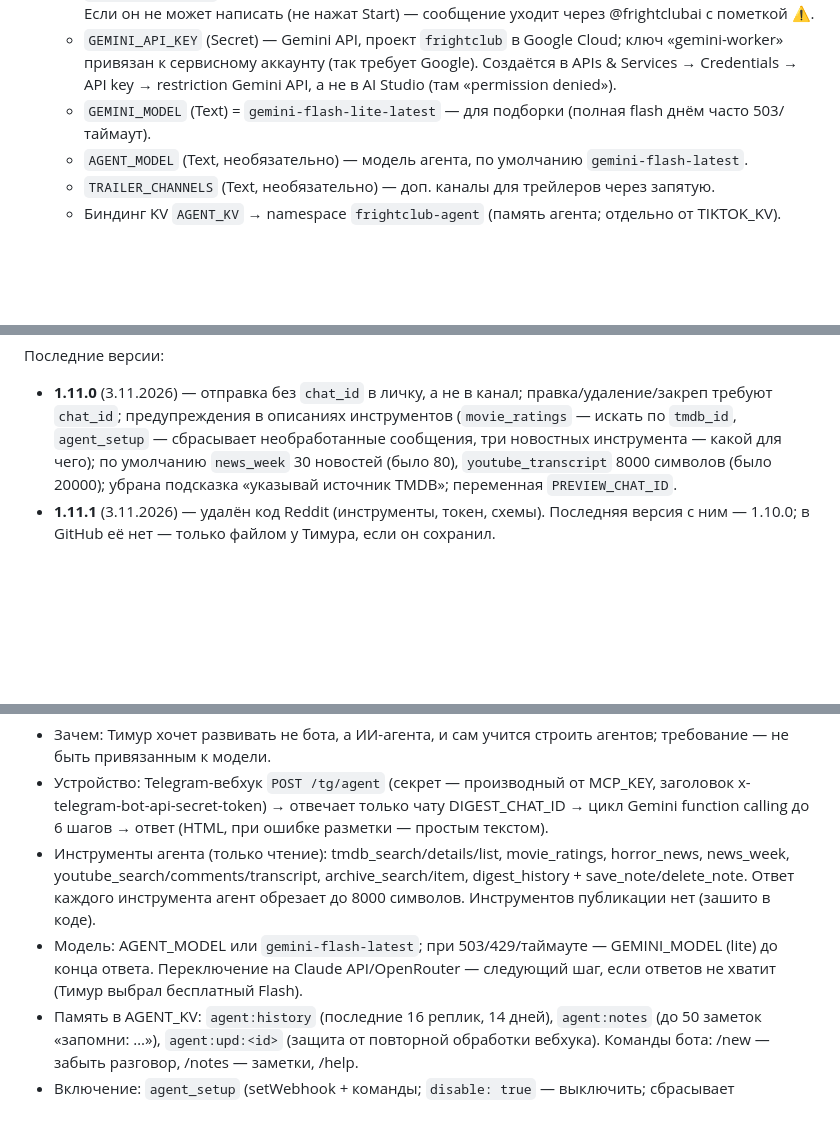
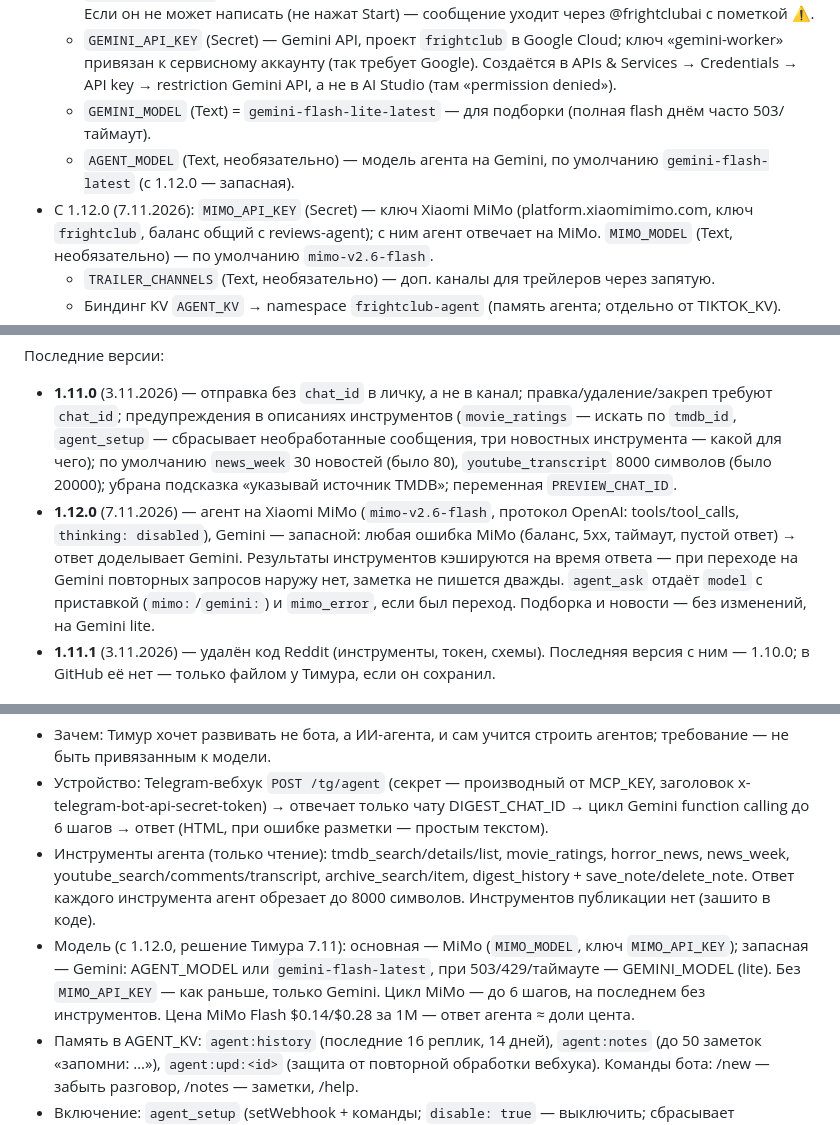
Before and after one commit to flyyyyy88645/frightclub-cards, a Markdown page: docs-skill/worker.md, 3 parts joined by grey strips. Rendered like a GitHub page; blank space fills up the shorter version.

Commit message:
worker.md: 1.12.0 — агент на MiMo, Gemini запасной
Co-Authored-By: Claude Opus 5.5 <noreply@anthropic.com>
Claude-Session: https://claude.ai/code/session_01LmeQTJmQ6jQgKC8cbKyG78

```diff
--- a/docs-skill/worker.md
+++ b/docs-skill/worker.md
@@ -14,7 +14,8 @@
   - `DIGEST_BOT_TOKEN` (Secret) — второй бот **@horrordigestbot**: подборка, новости, алерты и агент. Если он не может написать (не нажат Start) — сообщение уходит через @frightclubai с пометкой ⚠️.
   - `GEMINI_API_KEY` (Secret) — Gemini API, проект `frightclub` в Google Cloud; ключ «gemini-worker» привязан к сервисному аккаунту (так требует Google). Создаётся в APIs & Services → Credentials → API key → restriction Gemini API, а не в AI Studio (там «permission denied»).
   - `GEMINI_MODEL` (Text) = `gemini-flash-lite-latest` — для подборки (полная flash днём часто 503/таймаут).
-  - `AGENT_MODEL` (Text, необязательно) — модель агента, по умолчанию `gemini-flash-latest`.
+  - `AGENT_MODEL` (Text, необязательно) — модель агента на Gemini, по умолчанию `gemini-flash-latest` (с 1.12.0 — запасная).
+- С 1.12.0 (7.11.2026): `MIMO_API_KEY` (Secret) — ключ Xiaomi MiMo (platform.xiaomimimo.com, ключ `frightclub`, баланс общий с reviews-agent); с ним агент отвечает на MiMo. `MIMO_MODEL` (Text, необязательно) — по умолчанию `mimo-v2.6-flash`.
   - `TRAILER_CHANNELS` (Text, необязательно) — доп. каналы для трейлеров через запятую.
   - Биндинг KV `AGENT_KV` → namespace `frightclub-agent` (память агента; отдельно от TIKTOK_KV).
 - Ключ YouTube — «API key 1» в том же проекте Google Cloud. Как получить: console.cloud.google.com → проект → APIs & Services → Library → YouTube Data API v3 → Enable → Credentials → Create credentials → API key → API restrictions: только YouTube Data API v3 → в Cloudflare `YOUTUBE_API_KEY` (Secret). Квота 10 000 единиц/день, поиск = 100.
@@ -24,6 +25,7 @@
 
 Последние версии:
 - **1.11.0** (3.11.2026) — отправка без `chat_id` в личку, а не в канал; правка/удаление/закреп требуют `chat_id`; предупреждения в описаниях инструментов (`movie_ratings` — искать по `tmdb_id`, `agent_setup` — сбрасывает необработанные сообщения, три новостных инструмента — какой для чего); по умолчанию `news_week` 30 новостей (было 80), `youtube_transcript` 8000 символов (было 20000); убрана подсказка «указывай источник TMDB»; переменная `PREVIEW_CHAT_ID`.
+- **1.12.0** (7.11.2026) — агент на Xiaomi MiMo (`mimo-v2.6-flash`, протокол OpenAI: tools/tool_calls, `thinking: disabled`), Gemini — запасной: любая ошибка MiMo (баланс, 5xx, таймаут, пустой ответ) → ответ доделывает Gemini. Результаты инструментов кэшируются на время ответа — при переходе на Gemini повторных запросов наружу нет, заметка не пишется дважды. `agent_ask` отдаёт `model` с приставкой (`mimo:`/`gemini:`) и `mimo_error`, если был переход. Подборка и новости — без изменений, на Gemini lite.
 - **1.11.1** (3.11.2026) — удалён код Reddit (инструменты, токен, схемы). Последняя версия с ним — 1.10.0; в GitHub её нет — только файлом у Тимура, если он сохранил.
 
 ## Cron (Cloudflare → frightclub-tg → Settings → Trigger events → Cron triggers → + Add → Cron expression)
@@ -56,7 +58,7 @@
 - Зачем: Тимур хочет развивать не бота, а ИИ-агента, и сам учится строить агентов; требование — не быть привязанным к модели.
 - Устройство: Telegram-вебхук `POST /tg/agent` (секрет — производный от MCP_KEY, заголовок x-telegram-bot-api-secret-token) → отвечает только чату DIGEST_CHAT_ID → цикл Gemini function calling до 6 шагов → ответ (HTML, при ошибке разметки — простым текстом).
 - Инструменты агента (только чтение): tmdb_search/details/list, movie_ratings, horror_news, news_week, youtube_search/comments/transcript, archive_search/item, digest_history + save_note/delete_note. Ответ каждого инструмента агент обрезает до 8000 символов. Инструментов публикации нет (зашито в коде).
-- Модель: AGENT_MODEL или `gemini-flash-latest`; при 503/429/таймауте — GEMINI_MODEL (lite) до конца ответа. Переключение на Claude API/OpenRouter — следующий шаг, если ответов не хватит (Тимур выбрал бесплатный Flash).
+- Модель (с 1.12.0, решение Тимура 7.11): основная — MiMo (`MIMO_MODEL`, ключ `MIMO_API_KEY`); запасная — Gemini: AGENT_MODEL или `gemini-flash-latest`, при 503/429/таймауте — GEMINI_MODEL (lite). Без `MIMO_API_KEY` — как раньше, только Gemini. Цикл MiMo — до 6 шагов, на последнем без инструментов. Цена MiMo Flash $0.14/$0.28 за 1M — ответ агента ≈ доли цента.
 - Память в AGENT_KV: `agent:history` (последние 16 реплик, 14 дней), `agent:notes` (до 50 заметок «запомни: …»), `agent:upd:<id>` (защита от повторной обработки вебхука). Команды бота: /new — забыть разговор, /notes — заметки, /help.
 - Включение: `agent_setup` (setWebhook + команды; `disable: true` — выключить; сбрасывает необработанные сообщения — drop_pending_updates). Проверка без Telegram: `agent_ask` (возвращает answer, model, used — какие инструменты вызвал; пишет в ту же историю).
 - Статус на 3.11.2026: агент включён (1.11.1, вебхук `https://frightclub-tg.flyyyyy92.workers.dev/tg/agent`), Тимур пишет ему в @horrordigestbot.
```
